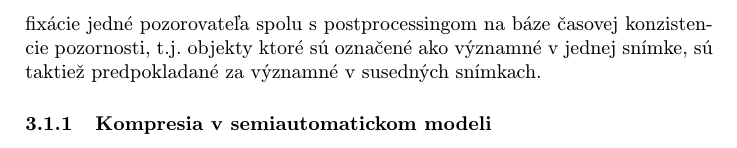
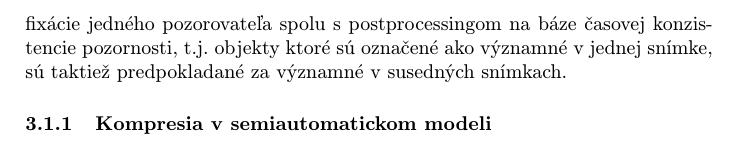
Before and after one commit to MatejSplhak/MIP_clanok, a LaTeX paper (clanok.tex): part of page 4 of 4, cut so that both start at the same text. Compiled offline with pdfLaTeX.

```diff
--- a/clanok.tex
+++ b/clanok.tex
@@ -57,7 +57,7 @@
 V minulosti boli výsledky semiautomatického a automatického modelu neporovnateľné. Semiautomatický model dosahoval oveľa lepšie výsledky vďaka tomu, že používal dáta z eye trackingu ľudského pozorovateľa. Ale v posledných rokoch, vďaka vývoju technológie a hlavne deep learningum, automatický model dobieha výkonom semiautomatický.
 
 \subsection{Semi-automatický model vizuálnej pozornosti} \label{semi-auto}
-Väčšinu času, rozdelenie vizuálnej pozornosti je nejednotné, teda aspoň čo sa týka umeleckého obsahu. Toto rozdelenie poukazuje na fakt, že zaznamenávanie pohľadu len niekoľkých pozorovateľov dokáźe vygenerovať mapy významnosti, ktoré by sa podobali ideálnemu výsledku. Na obr. 4 možno vidieť tento výsledok. Každý bod je skóre podobnosti (bližšie vysvetlené v !!!!!!citácia) medzi mapou významnosti daného počtu pozorovateľov a mapami významnosti ostatných počtov pozorovateľov. Každý bod bol spriemerovaný z každého snímku a spomedzi piatich skupín pozorovateľov. Zároveň bolo v tom čase pravdou, že väčšina automatických modelov neukazovala lepšie výsledky ako základný, na stred zameraný model. Z čoho vyplýva, že nie sú porovnateľné s modelmi vytvorenými sledovaním pohybu očí a to ani pre jedného pozorovateľa. Vďaka tomuto výsledku navrhli tvorcovia\cite{Coplien:MPD} semiautomatický koncept(), ktorý používa body fixácie jedné pozorovateľa spolu s postprocessingom na báze časovej konzistencie pozornosti, t.j. objekty ktoré sú označené ako významné v jednej snímke, sú taktiež predpokladané za významné v susedných snímkach.
+Väčšinu času, rozdelenie vizuálnej pozornosti je nejednotné, teda aspoň čo sa týka umeleckého obsahu. Toto rozdelenie poukazuje na fakt, že zaznamenávanie pohľadu len niekoľkých pozorovateľov dokáźe vygenerovať mapy významnosti, ktoré by sa podobali ideálnemu výsledku. Na obr. 4 možno vidieť tento výsledok. Každý bod je skóre podobnosti (bližšie vysvetlené v !!!!!!citácia) medzi mapou významnosti daného počtu pozorovateľov a mapami významnosti ostatných počtov pozorovateľov. Každý bod bol spriemerovaný z každého snímku a spomedzi piatich skupín pozorovateľov. Zároveň bolo v tom čase pravdou, že väčšina automatických modelov neukazovala lepšie výsledky ako základný, na stred zameraný model. Z čoho vyplýva, že nie sú porovnateľné s modelmi vytvorenými sledovaním pohybu očí a to ani pre jedného pozorovateľa. Vďaka tomuto výsledku navrhli tvorcovia\cite{Coplien:MPD} semiautomatický koncept(), ktorý používa body fixácie jedného pozorovateľa spolu s postprocessingom na báze časovej konzistencie pozornosti, t.j. objekty ktoré sú označené ako významné v jednej snímke, sú taktiež predpokladané za významné v susedných snímkach.
 \subsubsection{Kompresia v semiautomatickom modeli}
 Na kompresiu si tvorcovia\cite{Coplien:MPD} vybrali H.264, pretože to je najrozšírenejší štandard na kompresiu videa a x264 pretože to je najpopulárnejší video encoder. Pri kompresii sú predpovedané mapy významnosti downscalenuté aby pasovali do rozmerov 16x16 macroblokovej mriežky. Ak  \(Q \in R^+\) je mapa hodnôt qvantizačného parametru(QP) macroblocku vybraných encoderom, a \(S : R^2\rightarrow [0;1]\) je downscalnutá mapa významnosti pre daný snímok tak nové hodnoty QP na makroblokoch môžu byť vypočitané nasledujúcou rovnicou:
 \[{Q}' = \max(Q - \psi \cdot (S - ES),0)\]
```
Also changed, not shown: clanok.tex (4 more changed lines).
